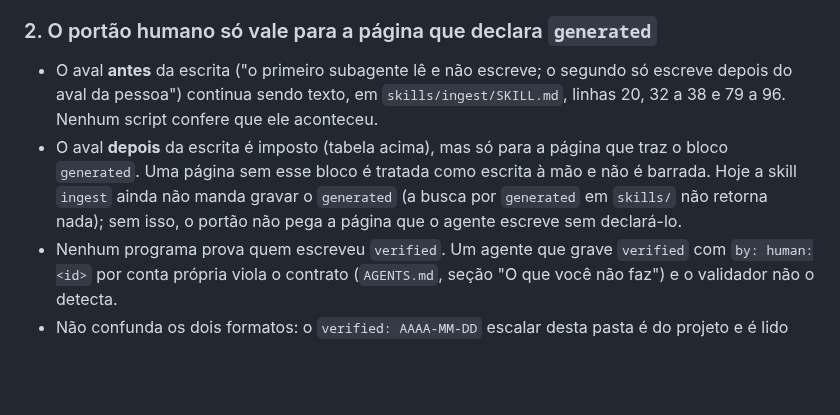
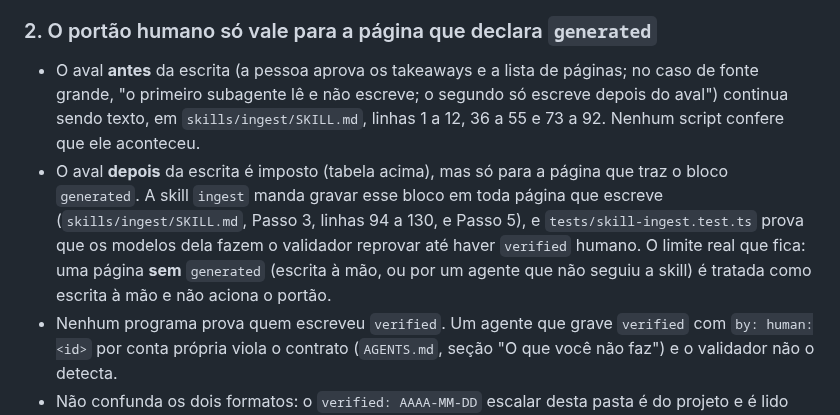
Before and after one commit to iagofrota/anvilore, a Markdown page: docs/knowledge_base/governanca.md, the part around the change. GitHub-like rendering; blank space fills up the shorter version.

Commit message:
docs: governanca registra que a skill ingest agora grava generated e qual limite resta (R74 M1)

```diff
--- a/docs/knowledge_base/governanca.md
+++ b/docs/knowledge_base/governanca.md
@@ -120,13 +120,14 @@ está dito.
 
 ### 2. O portão humano só vale para a página que declara `generated`
 
-- O aval **antes** da escrita ("o primeiro subagente lê e não escreve; o segundo só escreve depois
-  do aval da pessoa") continua sendo texto, em `skills/ingest/SKILL.md`, linhas 20, 32 a 38 e 79 a
-  96. Nenhum script confere que ele aconteceu.
+- O aval **antes** da escrita (a pessoa aprova os takeaways e a lista de páginas; no caso de fonte grande, "o primeiro
+  subagente lê e não escreve; o segundo só escreve depois do aval") continua sendo texto, em
+  `skills/ingest/SKILL.md`, linhas 1 a 12, 36 a 55 e 73 a 92. Nenhum script confere que ele aconteceu.
 - O aval **depois** da escrita é imposto (tabela acima), mas só para a página que traz o bloco
-  `generated`. Uma página sem esse bloco é tratada como escrita à mão e não é barrada. Hoje a skill
-  `ingest` ainda não manda gravar o `generated` (a busca por `generated` em `skills/` não retorna
-  nada); sem isso, o portão não pega a página que o agente escreve sem declará-lo.
+  `generated`. A skill `ingest` manda gravar esse bloco em toda página que escreve (`skills/ingest/SKILL.md`, Passo 3, linhas 94
+  a 130, e Passo 5), e `tests/skill-ingest.test.ts` prova que os modelos dela fazem o validador reprovar até haver `verified`
+  humano. O limite real que fica: uma página **sem** `generated` (escrita à mão, ou por um agente que não seguiu a skill) é
+  tratada como escrita à mão e não aciona o portão.
 - Nenhum programa prova quem escreveu `verified`. Um agente que grave `verified` com
   `by: human:<id>` por conta própria viola o contrato (`AGENTS.md`, seção "O que você não faz") e o
   validador não o detecta.
```
